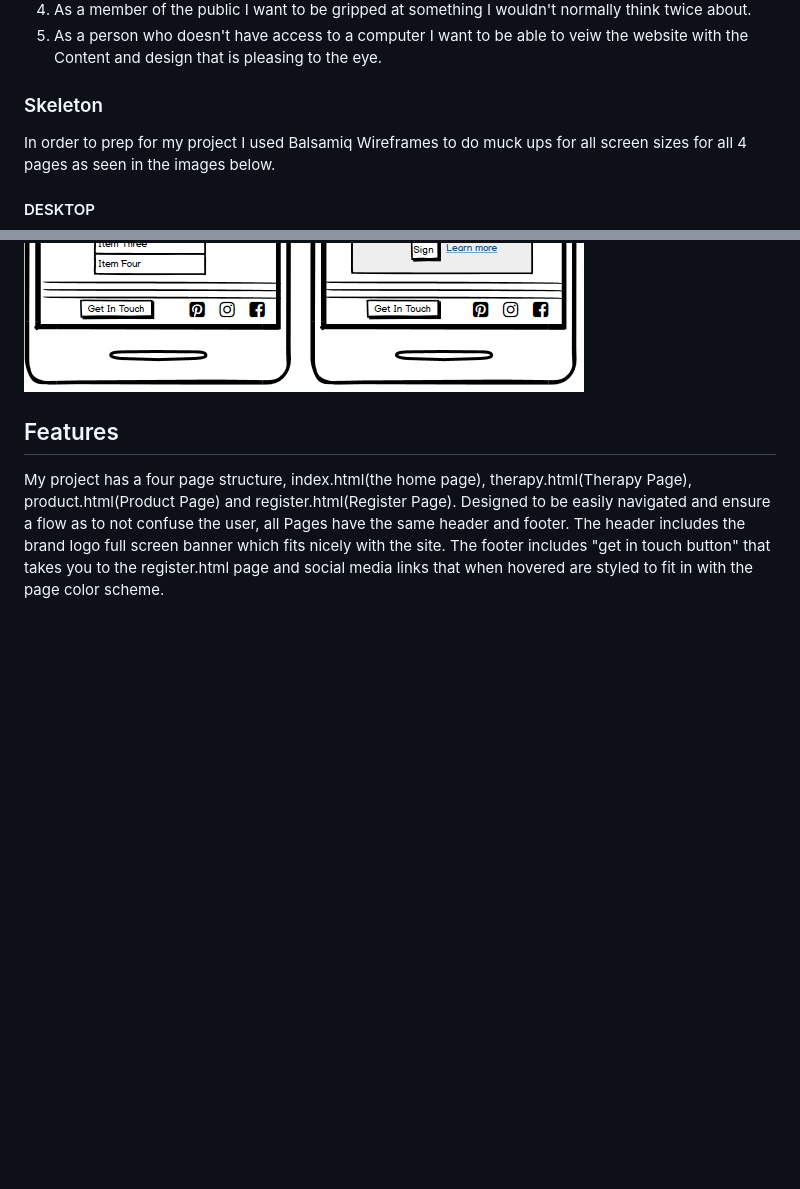
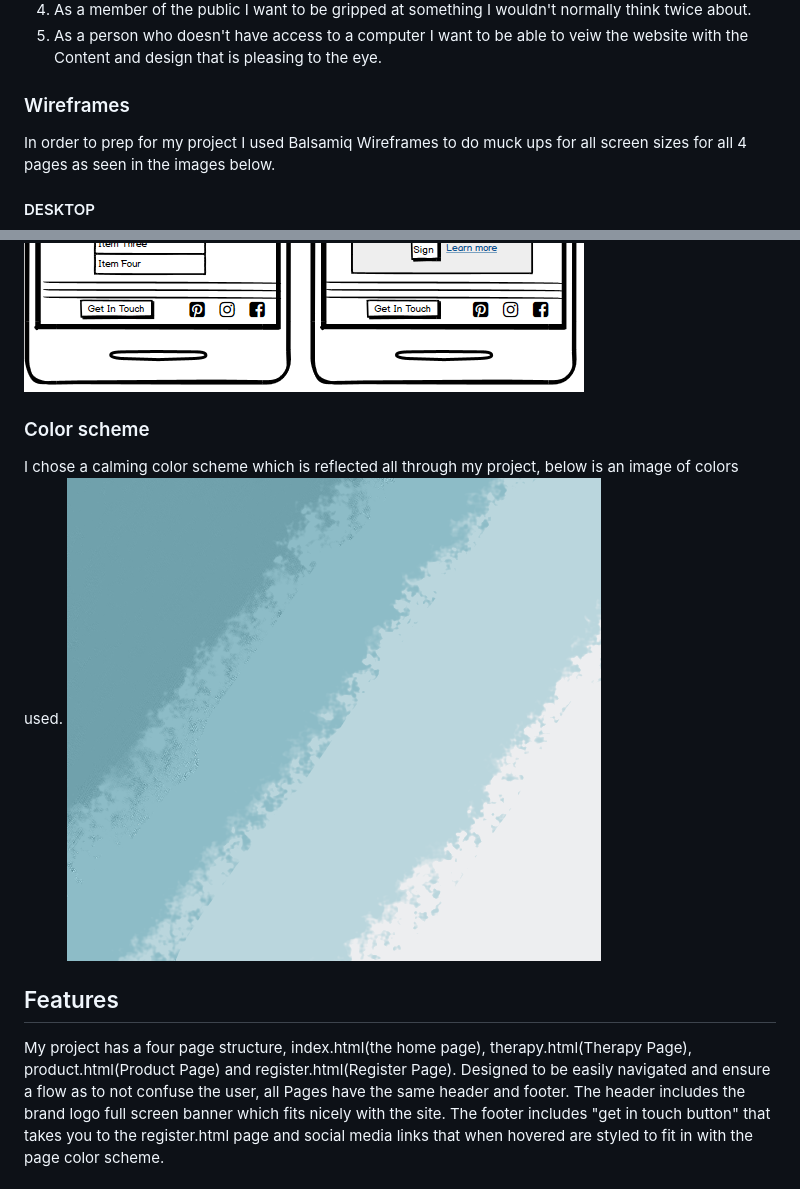
Before and after one commit to megmog88/witch-doctor-welch, a Markdown page: README.md, 2 parts joined by grey strips. GitHub-like rendering; pictures changed too: assets/images/Colors.PNG (added); blank space fills up the shorter version.

Commit message:
updated color scheme on Readme

```diff
--- a/README.md
+++ b/README.md
@@ -20,7 +20,7 @@ showcase why am I better than the person next door.
 5. As a person who doesn't have access to a computer I want to be able to veiw the website with the Content
 and design that is pleasing to the eye.
 
-### Skeleton
+### Wireframes
 In order to prep for my project I used Balsamiq Wireframes to do muck ups for all screen sizes for all 4 pages as seen in the
 images below.
 #### DESKTOP
@@ -35,6 +35,11 @@ images below.
 #### MOBILE
 ![Mobile Veiw](assets/images/Mobile1.PNG)
 ![Mobile Veiw](assets/images/Mobile2.PNG)
+
+### Color scheme
+I chose a calming  color scheme which is reflected all through my project, below is
+an image of colors used.
+![Color Scheme](assets/images/Colors.PNG)
 
 
 ## Features
```
